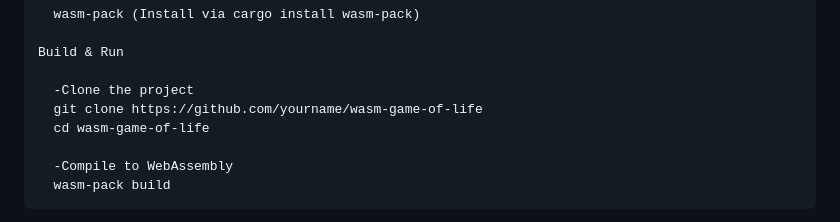
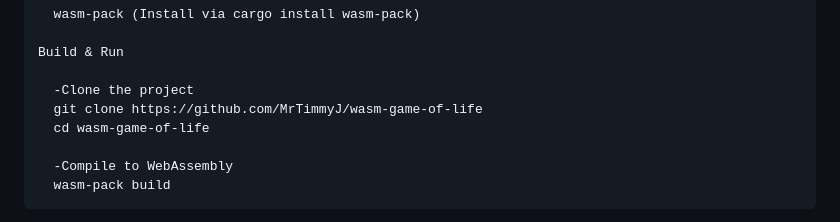
Before and after one commit to MrTimmyJ/wasm-Game-of-Life, a Markdown page: README.md, the part around the change. Rendered like a GitHub page.

```diff
--- a/README.md
+++ b/README.md
@@ -124,7 +124,7 @@ wasm-game-of-life/<br>
     Build & Run
 
       -Clone the project
-      git clone https://github.com/yourname/wasm-game-of-life
+      git clone https://github.com/MrTimmyJ/wasm-game-of-life
       cd wasm-game-of-life
 
       -Compile to WebAssembly
```
